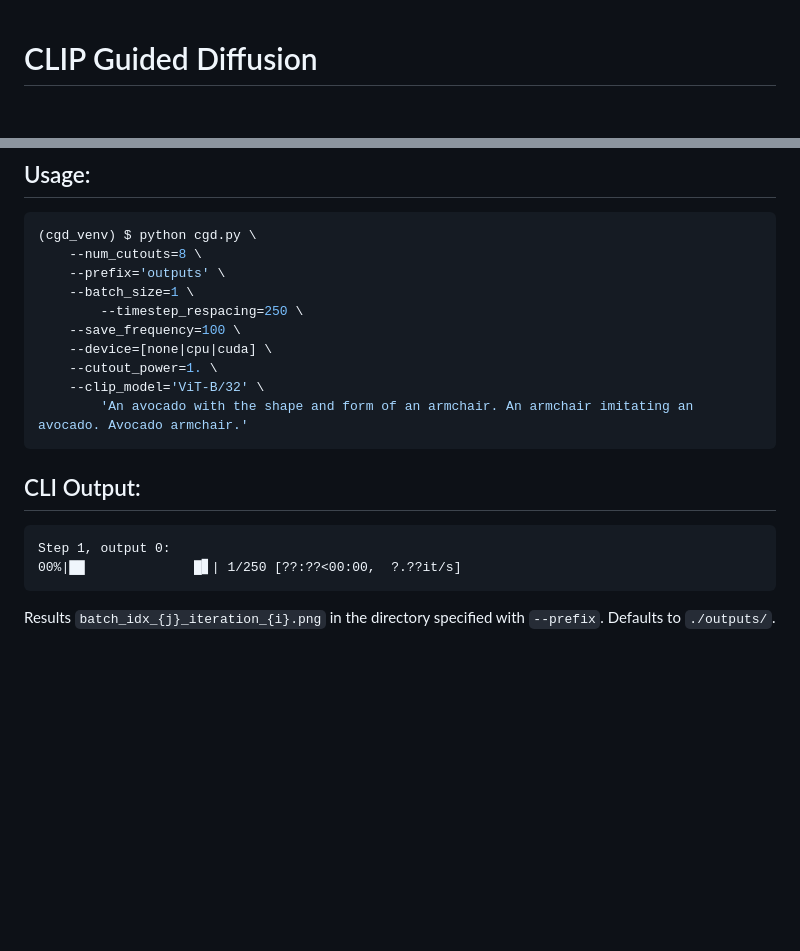
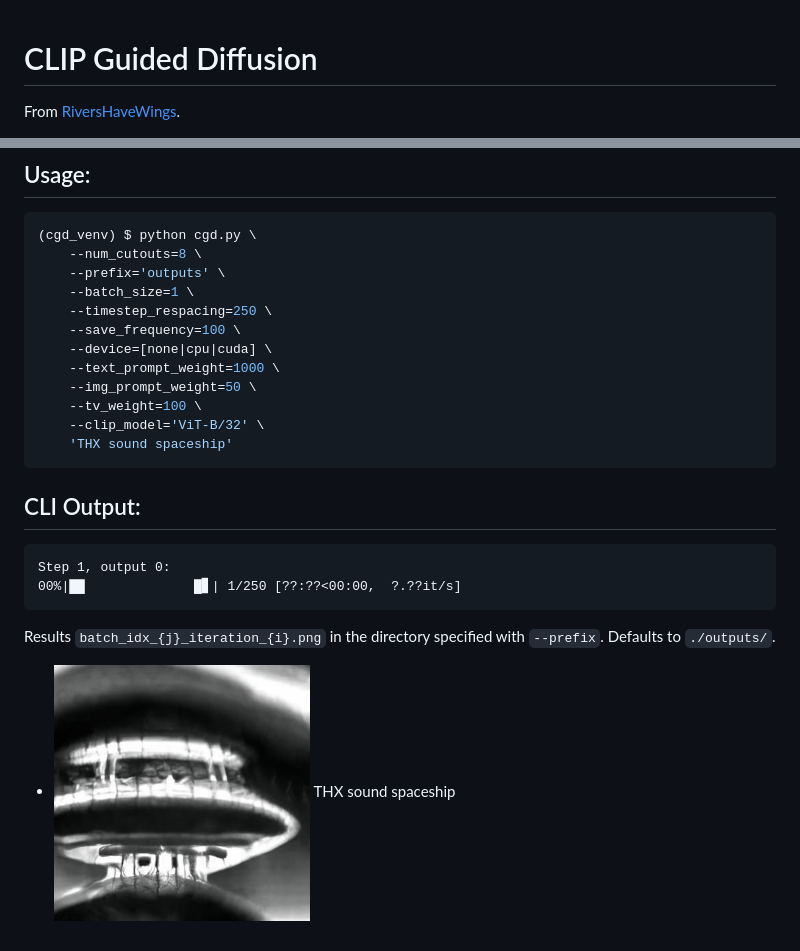
Before and after one commit to afiaka87/clip-guided-diffusion, a Markdown page: README.md, 2 parts joined by grey strips. Rendered like a GitHub page; pictures changed too: images/THX_sound_Spaceship.png (added); blank space fills up the shorter version.

Commit message:
add samples. update readme. divide clip loss in cgd

````diff
--- a/README.md
+++ b/README.md
@@ -1,2 +1,3 @@
 # CLIP Guided Diffusion
+From [RiversHaveWings](https://twitter.com/RiversHaveWings).
 
@@ -27,12 +30,14 @@ source cgd_venv/bin/activate
     --num_cutouts=8 \
     --prefix='outputs' \
     --batch_size=1 \
-		--timestep_respacing=250 \
+    --timestep_respacing=250 \
     --save_frequency=100 \
     --device=[none|cpu|cuda] \
-    --cutout_power=1. \
+    --text_prompt_weight=1000 \
+    --img_prompt_weight=50 \
+    --tv_weight=100 \
     --clip_model='ViT-B/32' \
-		'An avocado with the shape and form of an armchair. An armchair imitating an avocado. Avocado armchair.'
+    'THX sound spaceship'
 ```
 
 ## CLI Output:
@@ -41,3 +46,5 @@ Step 1, output 0:
 00%|██              █▋| 1/250 [??:??<00:00,  ?.??it/s]
 ```
 Results `batch_idx_{j}_iteration_{i}.png` in the directory specified with `--prefix`. Defaults to `./outputs/`.
+ - ![THX sound spaceship](/images/THX_sound_Spaceship.png?raw=true)
+THX sound spaceship
````
Also changed, not shown: other parts of README.md (+8 -6 lines), images/README.md (added, +10 -0 lines), images/32K_HUHD_Mushroom.png (added), images/Windows_XP_background_Mushroom.png (added), images/photo_taken_with_Fugifilm_Superia_Mushroom.png (added), 1 other file.
